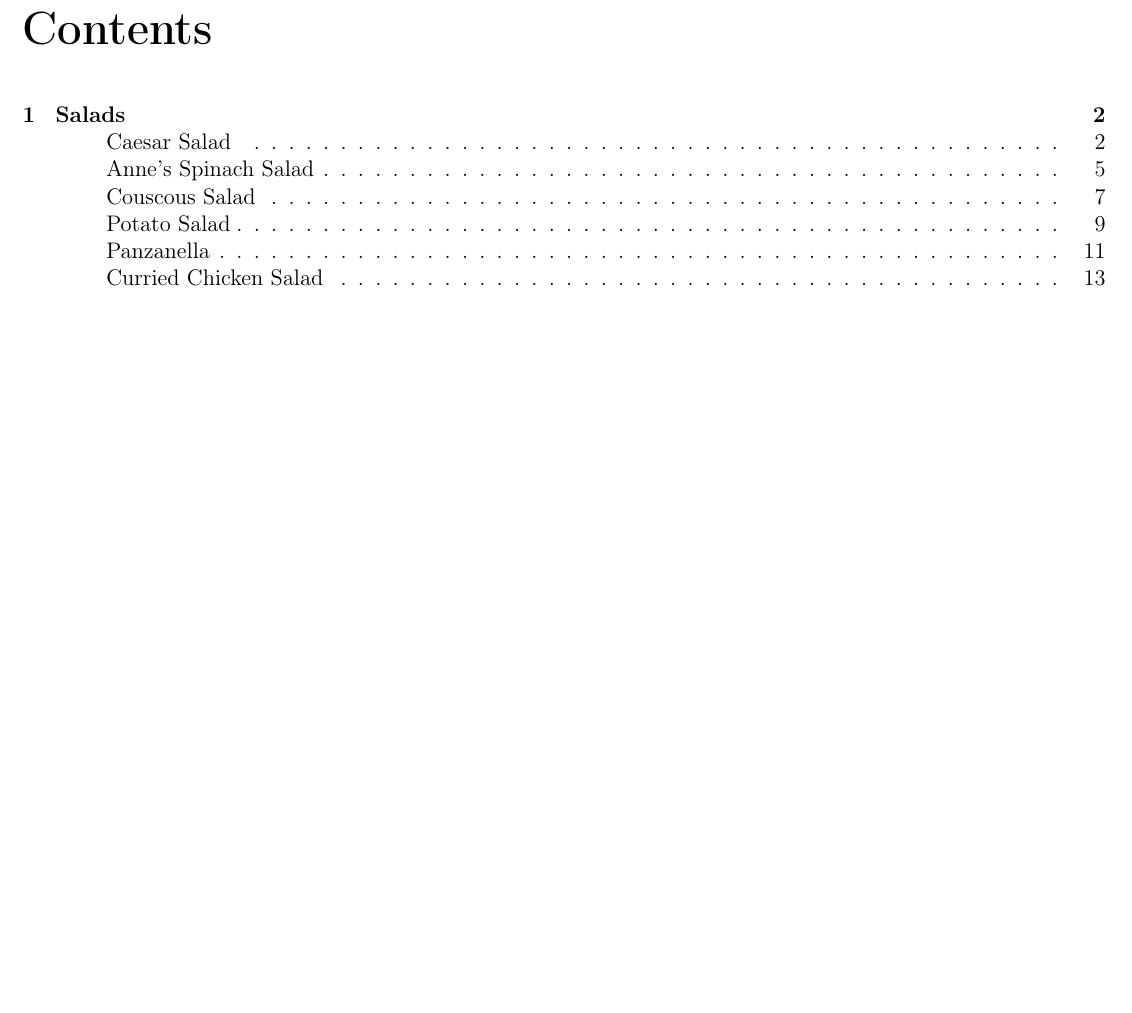
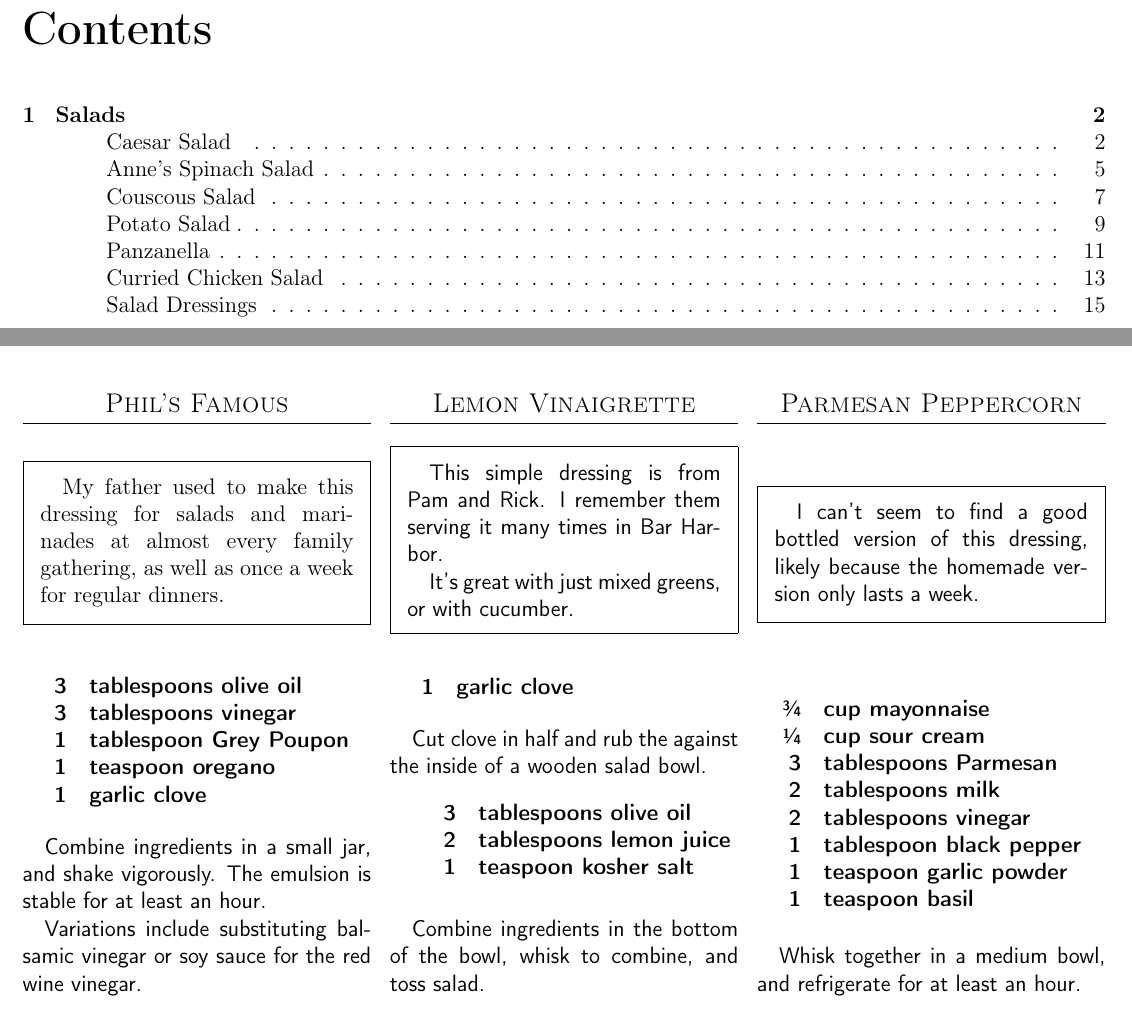
Before and after one commit to chase-seibert/cookbook, a LaTeX thesis (Cookbook.tex, which reads saladdressings.tex): part of page 3 of 16 before the commit and two parts of pages 3 and 17 of 18 after it, the two joined at a grey line, cut so that both start at the same text, the shorter picture padded with empty space. Compiled offline with pdfLaTeX.

Commit message:
Added salad dressings recipe

```diff
--- /dev/null
+++ b/saladdressings.tex
@@ -0,0 +1,70 @@
+
+\fullpageimage{saladdressing.jpg}{http://www.flickr.com/photos/stone-soup}
+
+\section{Salad Dressings}
+\begin{recipe}
+
+\subsection{Phil's Famous}
+
+\pre{
+    My father used to make this dressing for salads and marinades at almost every family gathering, as well as once a week for regular dinners.
+}
+
+\ingredients{
+    3 & tablespoons olive oil \\
+    3 & tablespoons vinegar \\
+    1 & tablespoon Grey Poupon \\
+    1 & teaspoon oregano  \\
+    1 & garlic clove \\
+}
+
+Combine ingredients in a small jar, and shake vigorously. The emulsion is stable for at least an hour.
+
+Variations include substituting balsamic vinegar or soy sauce for the red wine vinegar.
+
+\columnbreak
+
+\subsection{Lemon Vinaigrette}
+
+\pre{
+    This simple dressing is from Pam and Rick. I remember them serving it many times in Bar Harbor.
+
+    It's great with just mixed greens, or with cucumber.
+}
+
+\ingredients{
+    1 & garlic clove \\
+}
+
+Cut clove in half and rub the against the inside of a wooden salad bowl.
+
+\ingredients{
+    3 & tablespoons olive oil \\
+    2 & tablespoons lemon juice \\
+    1 & teaspoon kosher salt \\
+}
+
+Combine ingredients in the bottom of the bowl, whisk to combine, and toss salad.
+
+\columnbreak
+
+\subsection{Parmesan Peppercorn}
+
+\pre{
+    I can't seem to find a good bottled version of this dressing, likely because the homemade version only lasts a week.
+}
+
+\ingredients{
+    \sfrac{3}{4} & cup mayonnaise \\
+    \sfrac{1}{4} & cup sour cream \\
+               3 & tablespoons Parmesan \\
+               2 & tablespoons milk \\
+               2 & tablespoons vinegar \\
+               1 & tablespoon black pepper \\
+               1 & teaspoon garlic powder \\
+               1 & teaspoon basil \\
+}
+
+Whisk together in a medium bowl, and refrigerate for at least an hour.
+
+\end{recipe}
```
Also changed, not shown: Cookbook.tex (+2 -0 lines), template.tex (+6 -3 lines), images/saladdressing.jpg (renamed from images/salad dressing.jpg).
